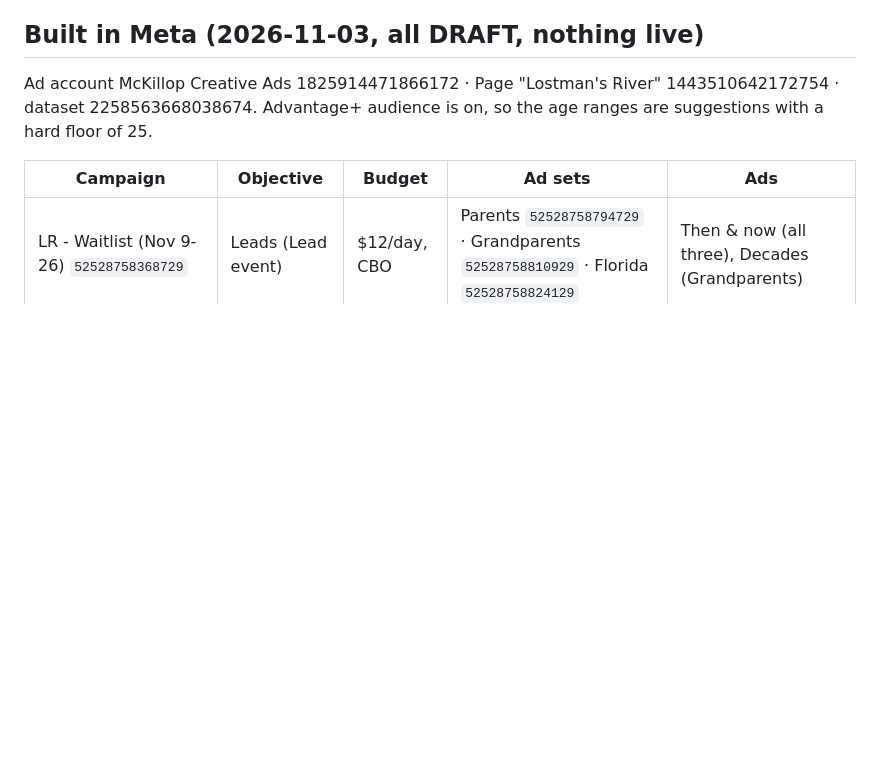
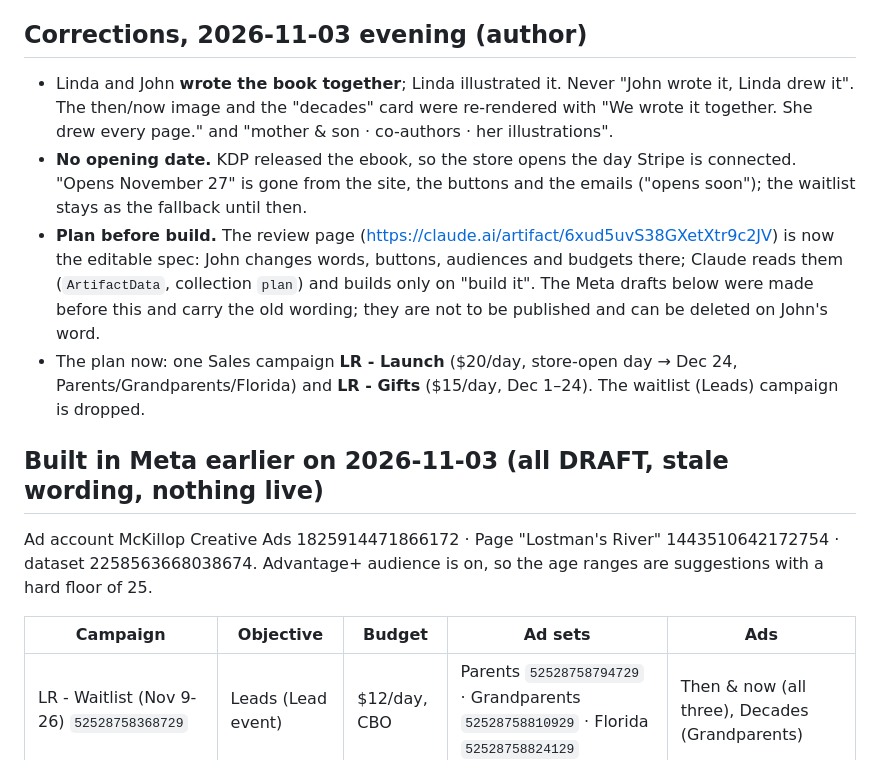
Before and after one commit to mckillopcreative/lostmans-river-companion, a Markdown page: docs/CAMPAIGN-OPENING.md, the part around the change. Rendered like a GitHub page; blank space fills up the shorter version.

Commit message:
CAMPAIGN-OPENING: co-author correction, no opening date, plan-before-build
Co-Authored-By: Claude Fable 5.1 <noreply@anthropic.com>

```diff
--- a/docs/CAMPAIGN-OPENING.md
+++ b/docs/CAMPAIGN-OPENING.md
@@ -120,7 +120,14 @@ Every link: `https://lostmansriver.com/?utm_source=meta&utm_medium=paid_social&u
 - **Countdown:** "26 days to opening" style posts, last week only.
 - **Two voices (if they'd do it):** a 20-second clip of Linda reading one line and John the next.
 
-## Built in Meta (2026-11-03, all DRAFT, nothing live)
+## Corrections, 2026-11-03 evening (author)
+
+- Linda and John **wrote the book together**; Linda illustrated it. Never "John wrote it, Linda drew it". The then/now image and the "decades" card were re-rendered with "We wrote it together. She drew every page." and "mother & son · co-authors · her illustrations".
+- **No opening date.** KDP released the ebook, so the store opens the day Stripe is connected. "Opens November 27" is gone from the site, the buttons and the emails ("opens soon"); the waitlist stays as the fallback until then.
+- **Plan before build.** The review page (https://claude.ai/artifact/6xud5uvS38GXetXtr9c2JV) is now the editable spec: John changes words, buttons, audiences and budgets there; Claude reads them (`ArtifactData`, collection `plan`) and builds only on "build it". The Meta drafts below were made before this and carry the old wording; they are not to be published and can be deleted on John's word.
+- The plan now: one Sales campaign **LR - Launch** ($20/day, store-open day → Dec 24, Parents/Grandparents/Florida) and **LR - Gifts** ($15/day, Dec 1–24). The waitlist (Leads) campaign is dropped.
+
+## Built in Meta earlier on 2026-11-03 (all DRAFT, stale wording, nothing live)
 
 Ad account McKillop Creative Ads 1825914471866172 · Page "Lostman's River" 1443510642172754 · dataset 2258563668038674. Advantage+ audience is on, so the age ranges are suggestions with a hard floor of 25.
 
```
